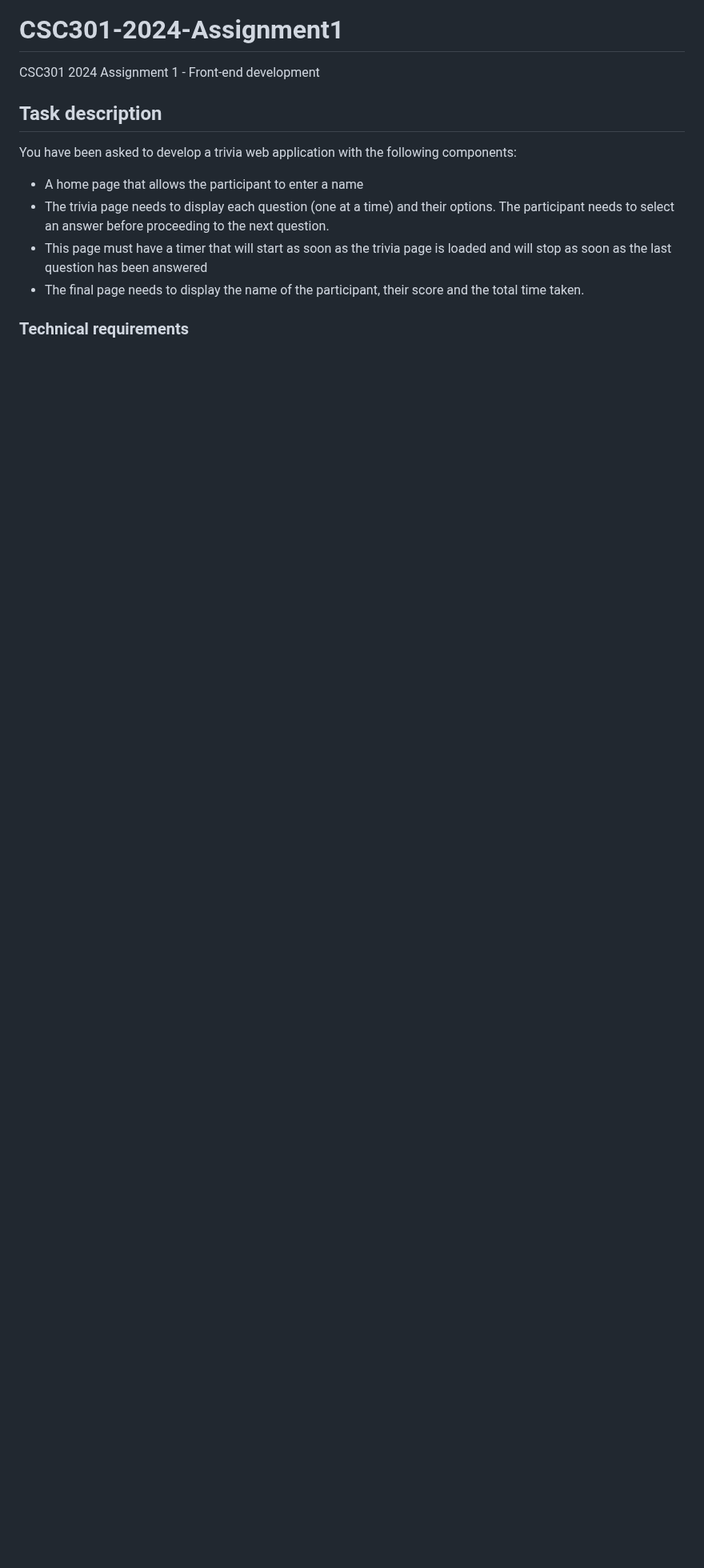
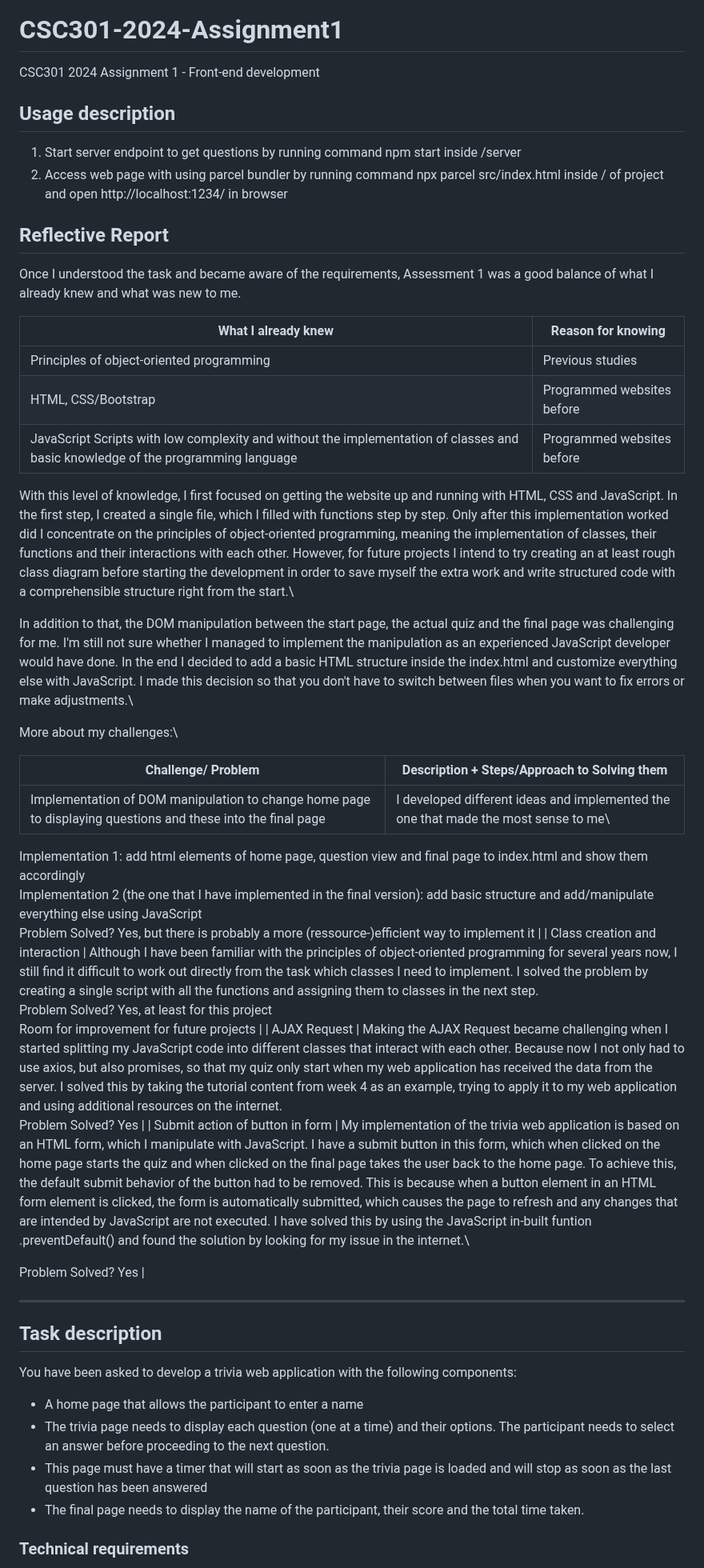
Before and after one commit to creatornicole/csc301-usc-trivia, a Markdown page: README.md, the part around the change. Shown at 80% size. GitHub-like rendering; blank space fills up the shorter version.

Commit message:
updates readme with user description and reflective report

```diff
--- a/README.md
+++ b/README.md
@@ -1,5 +1,45 @@
 # CSC301-2024-Assignment1
 CSC301 2024 Assignment 1 - Front-end development
+
+## Usage description
+1. Start server endpoint to get questions by running command npm start inside /server
+2. Access web page with using parcel bundler by running command npx parcel src/index.html inside / of project and open http://localhost:1234/ in browser
+
+## Reflective Report
+Once I understood the task and became aware of the requirements, Assessment 1 was a good balance of what I already knew and what was new to me.
+
+| What I already knew                                                                                                              | Reason for knowing         |
+|----------------------------------------------------------------------------------------------------------------------------------|----------------------------|
+| Principles of object-oriented programming                                                                                        | Previous studies           |
+| HTML, CSS/Bootstrap                                                                                                              | Programmed websites before |
+| JavaScript Scripts with low complexity and without the implementation of classes and basic knowledge of the programming language | Programmed websites before |
+
+With this level of knowledge, I first focused on getting the website up and running with HTML, CSS and JavaScript. In the first step, I created a single file, which I filled with functions step by step. Only after this implementation worked did I concentrate on the principles of object-oriented programming, meaning the implementation of classes, their functions and their interactions with each other. However, for future projects I intend to try creating an at least rough class diagram before starting the development in order to save myself the extra work and write structured code with a comprehensible structure right from the start.\
+
+In addition to that, the DOM manipulation between the start page, the actual quiz and the final page was challenging for me. I'm still not sure whether I managed to implement the manipulation as an experienced JavaScript developer would have done. In the end I decided to add a basic HTML structure inside the index.html and customize everything else with JavaScript. I made this decision so that you don't have to switch between files when you want to fix errors or make adjustments.\
+
+More about my challenges:\
+
+| Challenge/ Problem | Description + Steps/Approach to Solving them |
+|--------------------|----------------------------------------------|
+| Implementation of DOM manipulation to change home page to displaying questions and these into the final page | I developed different ideas and implemented the one that made the most sense to me\
+Implementation 1: add html elements of home page, question view and final page to index.html and show them accordingly\
+Implementation 2 (the one that I have implemented in the final version): add basic structure and add/manipulate everything else using JavaScript\
+Problem Solved?
+Yes, but there is probably a more (ressource-)efficient way to implement it |
+| Class creation and interaction | Although I have been familiar with the principles of object-oriented programming for several years now, I still find it difficult to work out directly from the task which classes I need to implement. I solved the problem by creating a single script with all the functions and assigning them to classes in the next step.\
+Problem Solved?
+Yes, at least for this project\
+Room for improvement for future projects |
+| AJAX Request | Making the AJAX Request became challenging when I started splitting my JavaScript code into different classes that interact with each other. Because now I not only had to use axios, but also promises, so that my quiz only start when my web application has received the data from the server. I solved this by taking the tutorial content from week 4 as an example, trying to apply it to my web application and using additional resources on the internet.\
+Problem Solved?
+Yes |
+| Submit action of button in form | My implementation of the trivia web application is based on an HTML form, which I manipulate with JavaScript. I have a submit button in this form, which when clicked on the home page starts the quiz and when clicked on the final page takes the user back to the home page. To achieve this, the default submit behavior of the button had to be removed. This is because when a button element in an HTML form element is clicked, the form is automatically submitted, which causes the page to refresh and any changes that are intended by JavaScript are not executed. I have solved this by using the JavaScript in-built funtion .preventDefault() and found the solution by looking for my issue in the internet.\
+
+Problem Solved?
+Yes |
+
+---
 
 ## Task description
 You have been asked to develop a trivia web application with the following components:
```
